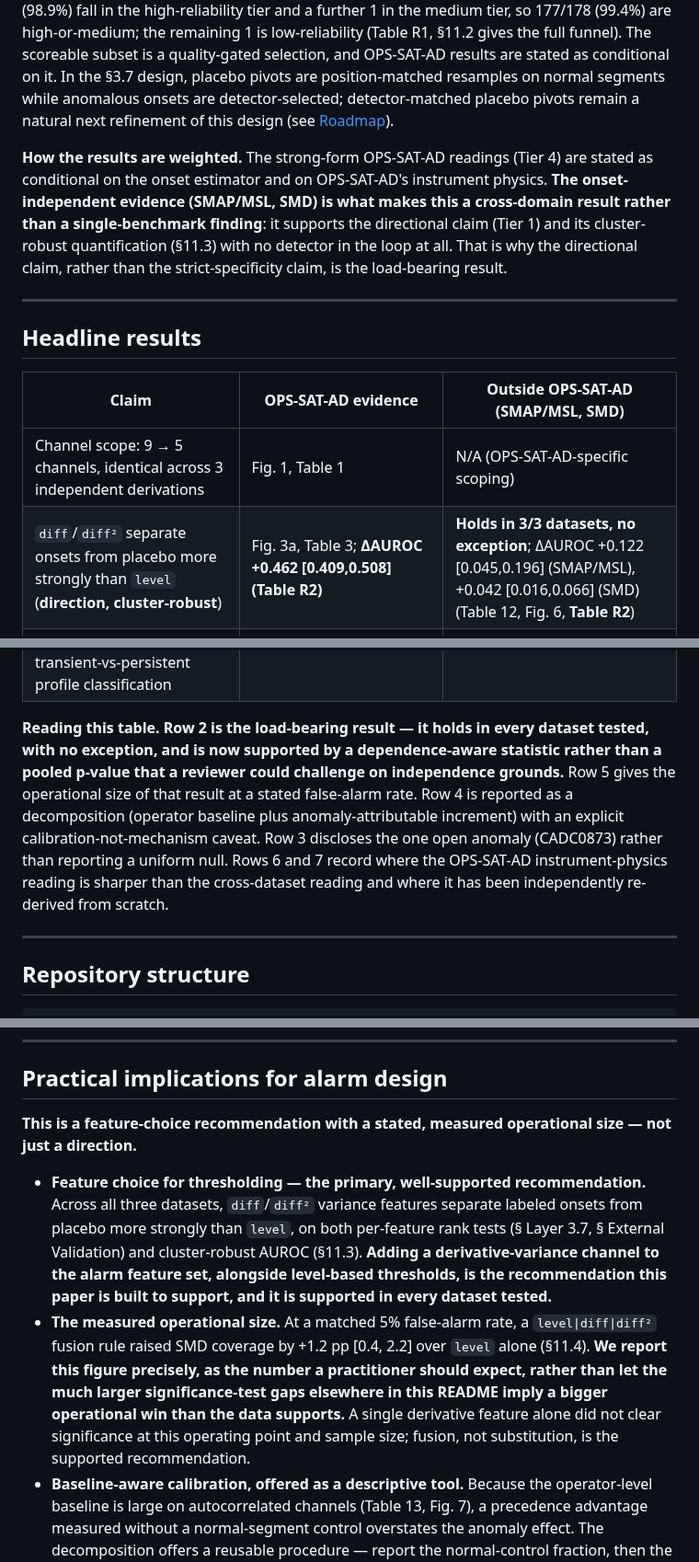
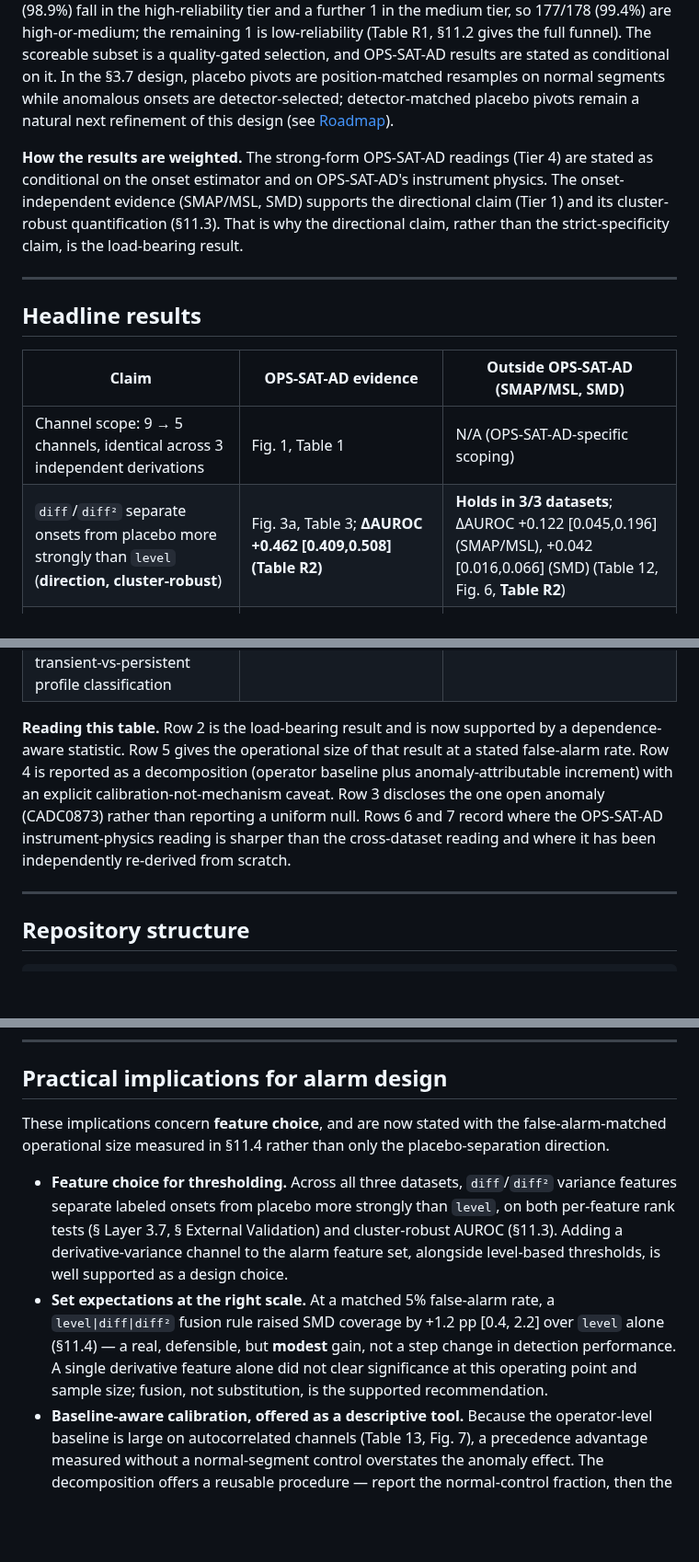
Before and after one commit to LEEYJ1021/opssat-ad-detection-causal, a Markdown page: README.md, 3 parts joined by grey strips. Shown at 92% size. Drawn GitHub-style; blank space fills up the shorter version.

```diff
--- a/README.md
+++ b/README.md
@@ -148,7 +148,7 @@ Which results depend on a model-estimated onset, and which do not, determines ho
 
 **Design of the OPS-SAT-AD onset front end.** A local-linear-trend Kalman filter absorbs a persistent mean shift into its state within a few samples and leaves a short-lived transient in the innovations. BOCPD on those innovations is therefore a transient-sensitive front end, and it yields a scoreable window for 178 of 386 anomalous segments (46.1%). Of those 178, 176 (98.9%) fall in the high-reliability tier and a further 1 in the medium tier, so 177/178 (99.4%) are high-or-medium; the remaining 1 is low-reliability (Table R1, §11.2 gives the full funnel). The scoreable subset is a quality-gated selection, and OPS-SAT-AD results are stated as conditional on it. In the §3.7 design, placebo pivots are position-matched resamples on normal segments while anomalous onsets are detector-selected; detector-matched placebo pivots remain a natural next refinement of this design (see [Roadmap](#research-roadmap-enabled-by-this-release)).
 
-**How the results are weighted.** The strong-form OPS-SAT-AD readings (Tier 4) are stated as conditional on the onset estimator and on OPS-SAT-AD's instrument physics. **The onset-independent evidence (SMAP/MSL, SMD) is what makes this a cross-domain result rather than a single-benchmark finding**: it supports the directional claim (Tier 1) and its cluster-robust quantification (§11.3) with no detector in the loop at all. That is why the directional claim, rather than the strict-specificity claim, is the load-bearing result.
+**How the results are weighted.** The strong-form OPS-SAT-AD readings (Tier 4) are stated as conditional on the onset estimator and on OPS-SAT-AD's instrument physics. The onset-independent evidence (SMAP/MSL, SMD) supports the directional claim (Tier 1) and its cluster-robust quantification (§11.3). That is why the directional claim, rather than the strict-specificity claim, is the load-bearing result.
 
 ---
 
@@ -157,7 +157,7 @@ Which results depend on a model-estimated onset, and which do not, determines ho
 | Claim | OPS-SAT-AD evidence | Outside OPS-SAT-AD (SMAP/MSL, SMD) |
 |---|---|---|
 | Channel scope: 9 → 5 channels, identical across 3 independent derivations | Fig. 1, Table 1 | N/A (OPS-SAT-AD-specific scoping) |
-| `diff`/`diff²` separate onsets from placebo more strongly than `level` (**direction, cluster-robust**) | Fig. 3a, Table 3; **ΔAUROC +0.462 [0.409,0.508] (Table R2)** | **Holds in 3/3 datasets, no exception**; ΔAUROC +0.122 [0.045,0.196] (SMAP/MSL), +0.042 [0.016,0.066] (SMD) (Table 12, Fig. 6, **Table R2**) |
+| `diff`/`diff²` separate onsets from placebo more strongly than `level` (**direction, cluster-robust**) | Fig. 3a, Table 3; **ΔAUROC +0.462 [0.409,0.508] (Table R2)** | **Holds in 3/3 datasets**; ΔAUROC +0.122 [0.045,0.196] (SMAP/MSL), +0.042 [0.016,0.066] (SMD) (Table 12, Fig. 6, **Table R2**) |
 | `level` excess over placebo | Pooled AUROC **0.438 [0.401,0.477]**, no positive discrimination; **CADC0873 reversed and significant** (AUROC 0.289, two-sided cluster p=0.002) (Table 3, **Table R1/R4**) | Small but detectable: SMAP/MSL p_fdr=0.031; SMD p_fdr=8×10⁻³⁸ (nominal, pooled-p independence caveat; see cluster-robust AUROC in Table R2 for the calibrated size) |
 | `diff` precedes `level` in onset timing; **anomalous-vs-normal contrast** | 84.3% (anomalous) vs 44.2% (normal): **ordering reverses** (Fig. 5b, Table 10) | **Same sign in every dataset**: +11.0 pp (SMAP/MSL, interval spans zero at n=40), +3.9 pp (SMD); baselines of 56.5% and 72.7% in normal controls (Table 13, Fig. 7). **Synthetic existence-proof reproduces the direction of this baseline gradient but not its magnitude (Table R5)** |
 | Adding derivative features to an alarm at a matched false-alarm rate | Raw-telemetry-based FAR-matching not run for OPS-SAT-AD (§11.4) | **+1.2 pp [0.4, 2.2] coverage gain at 5% FAR (SMD fusion rule, Table R3)** |
@@ -167,7 +167,7 @@ Which results depend on a model-estimated onset, and which do not, determines ho
 | No documented quantitative segment-cutting rule in the OPS-SAT-AD labeling protocol | — | N/A |
 | `level`'s high within-segment significance is reconciled with its lower precedence rank via transient-vs-persistent profile classification | §3.3 | Not applicable (OPS-SAT-AD within-segment analysis) |
 
-**Reading this table.** **Row 2 is the load-bearing result — it holds in every dataset tested, with no exception, and is now supported by a dependence-aware statistic rather than a pooled p-value that a reviewer could challenge on independence grounds.** Row 5 gives the operational size of that result at a stated false-alarm rate. Row 4 is reported as a decomposition (operator baseline plus anomaly-attributable increment) with an explicit calibration-not-mechanism caveat. Row 3 discloses the one open anomaly (CADC0873) rather than reporting a uniform null. Rows 6 and 7 record where the OPS-SAT-AD instrument-physics reading is sharper than the cross-dataset reading and where it has been independently re-derived from scratch.
+**Reading this table.** Row 2 is the load-bearing result and is now supported by a dependence-aware statistic. Row 5 gives the operational size of that result at a stated false-alarm rate. Row 4 is reported as a decomposition (operator baseline plus anomaly-attributable increment) with an explicit calibration-not-mechanism caveat. Row 3 discloses the one open anomaly (CADC0873) rather than reporting a uniform null. Rows 6 and 7 record where the OPS-SAT-AD instrument-physics reading is sharper than the cross-dataset reading and where it has been independently re-derived from scratch.
 
 ---
 
@@ -754,10 +754,10 @@ We treat this as a **null-model expectation**, and the normal-control baseline i
 
 ## Practical implications for alarm design
 
-**This is a feature-choice recommendation with a stated, measured operational size — not just a direction.**
+These implications concern **feature choice**, and are now stated with the false-alarm-matched operational size measured in §11.4 rather than only the placebo-separation direction.
 
-- **Feature choice for thresholding — the primary, well-supported recommendation.** Across all three datasets, `diff`/`diff²` variance features separate labeled onsets from placebo more strongly than `level`, on both per-feature rank tests (§ Layer 3.7, § External Validation) and cluster-robust AUROC (§11.3). **Adding a derivative-variance channel to the alarm feature set, alongside level-based thresholds, is the recommendation this paper is built to support, and it is supported in every dataset tested.**
-- **The measured operational size.** At a matched 5% false-alarm rate, a `level|diff|diff²` fusion rule raised SMD coverage by +1.2 pp [0.4, 2.2] over `level` alone (§11.4). **We report this figure precisely, as the number a practitioner should expect, rather than let the much larger significance-test gaps elsewhere in this README imply a bigger operational win than the data supports.** A single derivative feature alone did not clear significance at this operating point and sample size; fusion, not substitution, is the supported recommendation.
+- **Feature choice for thresholding.** Across all three datasets, `diff`/`diff²` variance features separate labeled onsets from placebo more strongly than `level`, on both per-feature rank tests (§ Layer 3.7, § External Validation) and cluster-robust AUROC (§11.3). Adding a derivative-variance channel to the alarm feature set, alongside level-based thresholds, is well supported as a design choice.
+- **Set expectations at the right scale.** At a matched 5% false-alarm rate, a `level|diff|diff²` fusion rule raised SMD coverage by +1.2 pp [0.4, 2.2] over `level` alone (§11.4) — a real, defensible, but **modest** gain, not a step change in detection performance. A single derivative feature alone did not clear significance at this operating point and sample size; fusion, not substitution, is the supported recommendation.
 - **Baseline-aware calibration, offered as a descriptive tool.** Because the operator-level baseline is large on autocorrelated channels (Table 13, Fig. 7), a precedence advantage measured without a normal-segment control overstates the anomaly effect. The decomposition offers a reusable procedure — report the normal-control fraction, then the increment — while §11.6 shows this decomposition should be read as a calibration device rather than as evidence for a specific causal mechanism.
 - **Channel-type-dependent sensitivity (OPS-SAT-AD heuristic, now explicitly preliminary).** Within OPS-SAT-AD, `diff`/`diff²`-based alarms may warrant higher sensitivity for `float_noise_suspect` (magnetometer) channels and supplementary `level`-based corroboration for `quantized` (photodiode) channels, where the derivative signature is markedly weaker (Table 3, § Layer 3.7). Because the three magnetometer channels also have the lowest BOCPD detector retention (27.6–32.1%, §11.2), this instrument-aware tuning hypothesis is stated as preliminary pending detector-matched validation.
 - **Separating feature choice from detector tuning.** The Layer 2 scoping results (Table 1) show `CADC0892` and `CADC0894` combining high nominal recall with high false-alarm rates once BOCPD is applied naively, driven by extreme steady-state kurtosis (§2.5). That points to channel-specific noise modeling as the lever for detector tuning, complementary to the feature-choice result here.
```
Also changed, not shown: other parts of README.md (+19 -19 lines).
